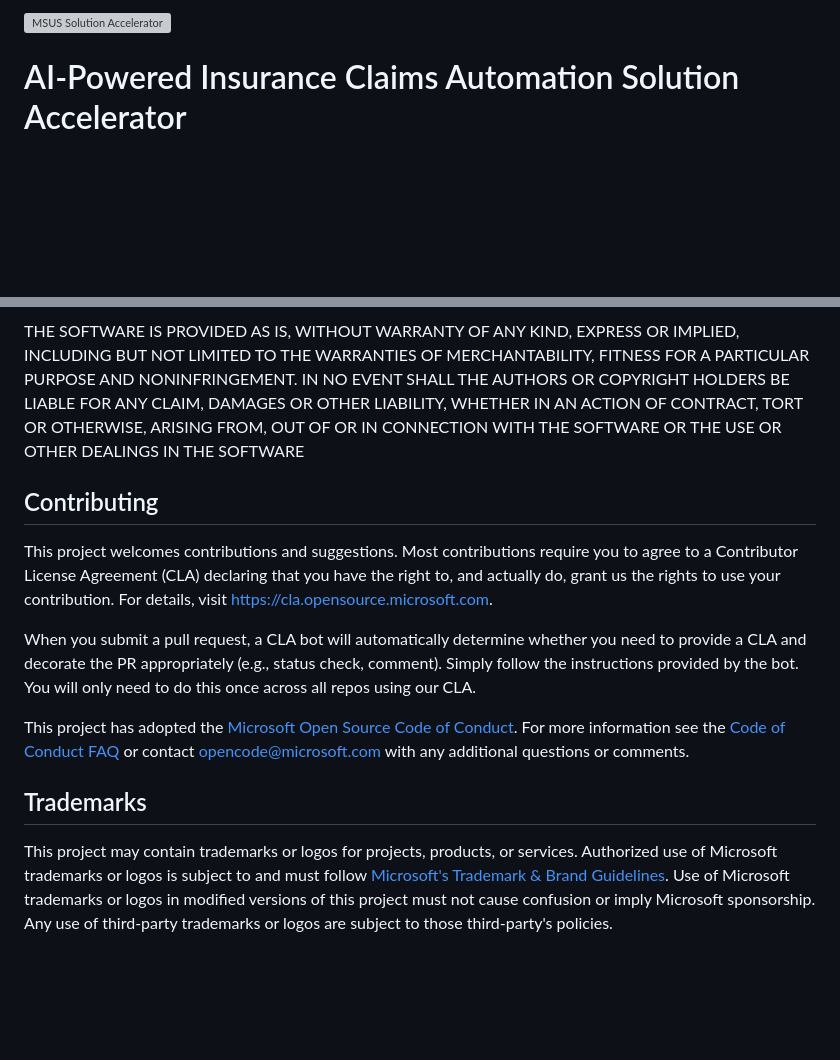
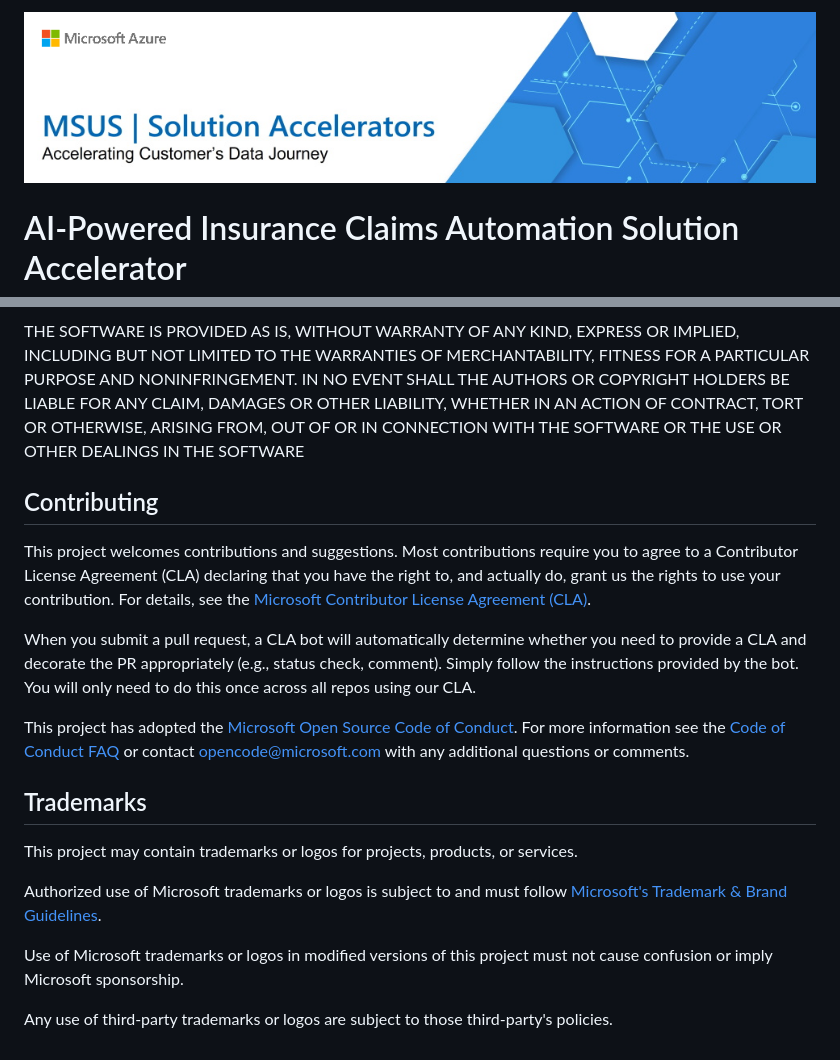
Before and after one commit to MSUSAzureAccelerators/AI-Powered-Insurance-Claims-Automation-Accelerator, a Markdown page: README.md, 2 parts joined by grey strips. Drawn GitHub-style; pictures changed too: images/MSUS Solution Accelerator Banner Two_981.png (added); blank space fills up the shorter version; grey boxes are pictures that could not be loaded.

```diff
--- a/README.md
+++ b/README.md
@@ -1,4 +1,5 @@
-![MSUS Solution Accelerator](./images/MSUS%20Solution%20Accelerator%20Banner%20Two_981.jpg)
+![MSUS Solution Accelerator](./images/MSUS%20Solution%20Accelerator%20Banner%20Two_981.png)
+
 # AI-Powered Insurance Claims Automation Solution Accelerator
 
 Handling Claims processing through an intelligent agent with cognitive skills to handle image, ID, and documents with goal to reduce claims processing time and manual effort in end-to-end claims processing for better customer experience
@@ -65,12 +74,11 @@ The above copyright notice and this permission notice shall be included in all c
 
 THE SOFTWARE IS PROVIDED AS IS, WITHOUT WARRANTY OF ANY KIND, EXPRESS OR IMPLIED, INCLUDING BUT NOT LIMITED TO THE WARRANTIES OF MERCHANTABILITY, FITNESS FOR A PARTICULAR PURPOSE AND NONINFRINGEMENT. IN NO EVENT SHALL THE AUTHORS OR COPYRIGHT HOLDERS BE LIABLE FOR ANY CLAIM, DAMAGES OR OTHER LIABILITY, WHETHER IN AN ACTION OF CONTRACT, TORT OR OTHERWISE, ARISING FROM, OUT OF OR IN CONNECTION WITH THE SOFTWARE OR THE USE OR OTHER DEALINGS IN THE SOFTWARE
 
-
 ## Contributing
 
 This project welcomes contributions and suggestions.  Most contributions require you to agree to a
 Contributor License Agreement (CLA) declaring that you have the right to, and actually do, grant us
-the rights to use your contribution. For details, visit https://cla.opensource.microsoft.com.
+the rights to use your contribution. For details, see the [Microsoft Contributor License Agreement (CLA)](https://opensource.microsoft.com/pdf/microsoft-contribution-license-agreement.pdf).
 
 When you submit a pull request, a CLA bot will automatically determine whether you need to provide
 a CLA and decorate the PR appropriately (e.g., status check, comment). Simply follow the instructions
@@ -82,8 +90,10 @@ contact [opencode@microsoft.com](mailto:opencode@microsoft.com) with any additio
 
 ## Trademarks
 
-This project may contain trademarks or logos for projects, products, or services. Authorized use of Microsoft
-trademarks or logos is subject to and must follow
-[Microsoft's Trademark & Brand Guidelines](https://www.microsoft.com/en-us/legal/intellectualproperty/trademarks/usage/general).
+This project may contain trademarks or logos for projects, products, or services.
+
+Authorized use of Microsoft trademarks or logos is subject to and must follow [Microsoft's Trademark & Brand Guidelines](https://www.microsoft.com/en-us/legal/intellectualproperty/trademarks/usage/general).
+
 Use of Microsoft trademarks or logos in modified versions of this project must not cause confusion or imply Microsoft sponsorship.
+
 Any use of third-party trademarks or logos are subject to those third-party's policies.
```
Also changed, not shown: other parts of README.md (+14 -6 lines), 1 other file.
